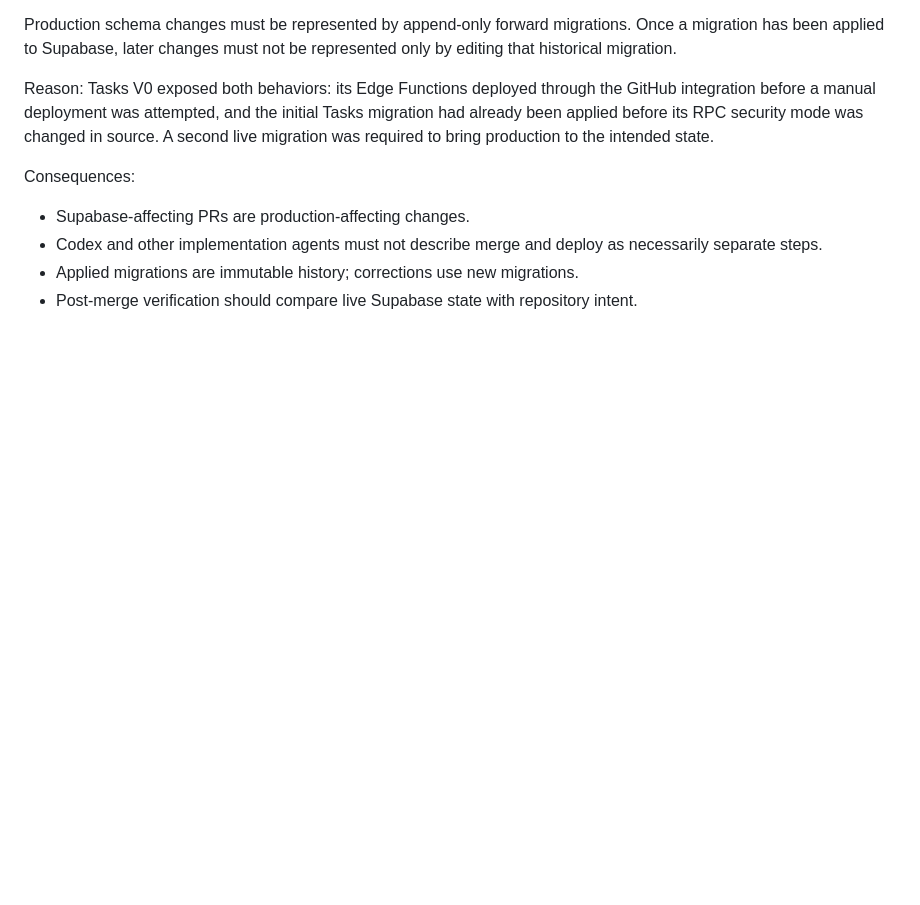
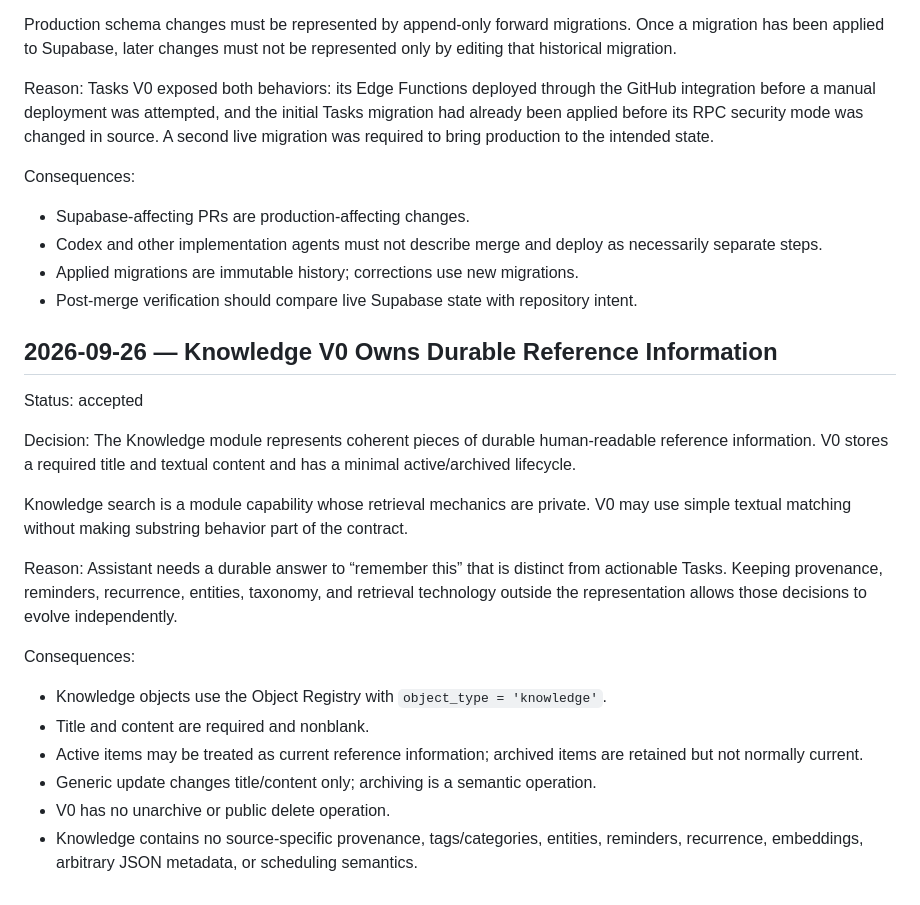
Before and after one commit to BlueWhale0101/Coach-AI, a Markdown page: assistant/DecisionLog.md, the part around the change. Rendered like a GitHub page; blank space fills up the shorter version.

Commit message:
Record Knowledge V0 architecture decision

```diff
--- a/assistant/DecisionLog.md
+++ b/assistant/DecisionLog.md
@@ -78,3 +78,23 @@ Consequences:
 - Codex and other implementation agents must not describe merge and deploy as necessarily separate steps.
 - Applied migrations are immutable history; corrections use new migrations.
 - Post-merge verification should compare live Supabase state with repository intent.
+
+
+## 2026-09-26 — Knowledge V0 Owns Durable Reference Information
+Status: accepted
+
+Decision:
+The Knowledge module represents coherent pieces of durable human-readable reference information. V0 stores a required title and textual content and has a minimal active/archived lifecycle.
+
+Knowledge search is a module capability whose retrieval mechanics are private. V0 may use simple textual matching without making substring behavior part of the contract.
+
+Reason:
+Assistant needs a durable answer to “remember this” that is distinct from actionable Tasks. Keeping provenance, reminders, recurrence, entities, taxonomy, and retrieval technology outside the representation allows those decisions to evolve independently.
+
+Consequences:
+- Knowledge objects use the Object Registry with `object_type = 'knowledge'`.
+- Title and content are required and nonblank.
+- Active items may be treated as current reference information; archived items are retained but not normally current.
+- Generic update changes title/content only; archiving is a semantic operation.
+- V0 has no unarchive or public delete operation.
+- Knowledge contains no source-specific provenance, tags/categories, entities, reminders, recurrence, embeddings, arbitrary JSON metadata, or scheduling semantics.
```
